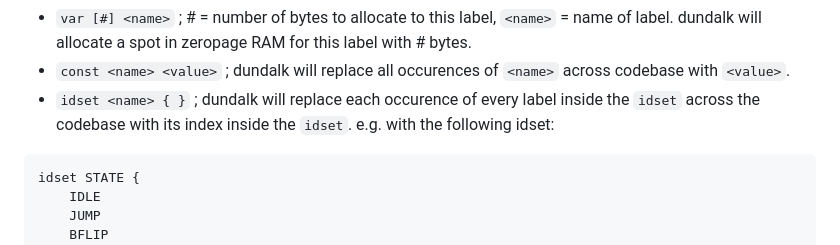
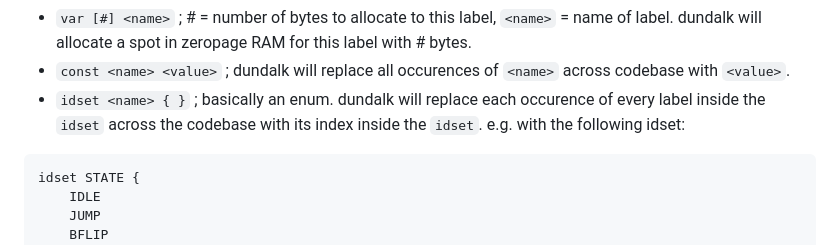
Before and after one commit to taylorplewe/monkey, a Markdown page: README.md, the part around the change. Drawn GitHub-style.

````diff
--- a/README.md
+++ b/README.md
@@ -46,7 +46,7 @@ jsr monkey.Spin
 ```
 - `var [#] <name>` ; # = number of bytes to allocate to this label, `<name>` = name of label.  dundalk will allocate a spot in zeropage RAM for this label with # bytes.
 - `const <name> <value>` ; dundalk will replace all occurences of `<name>` across codebase with `<value>`.
-- `idset <name> { }` ; dundalk will replace each occurence of every label inside the `idset` across the codebase with its index inside the `idset`. e.g. with the following idset:
+- `idset <name> { }` ; basically an enum. dundalk will replace each occurence of every label inside the `idset` across the codebase with its index inside the `idset`. e.g. with the following idset:
 ```
 idset STATE {
 	IDLE
````
